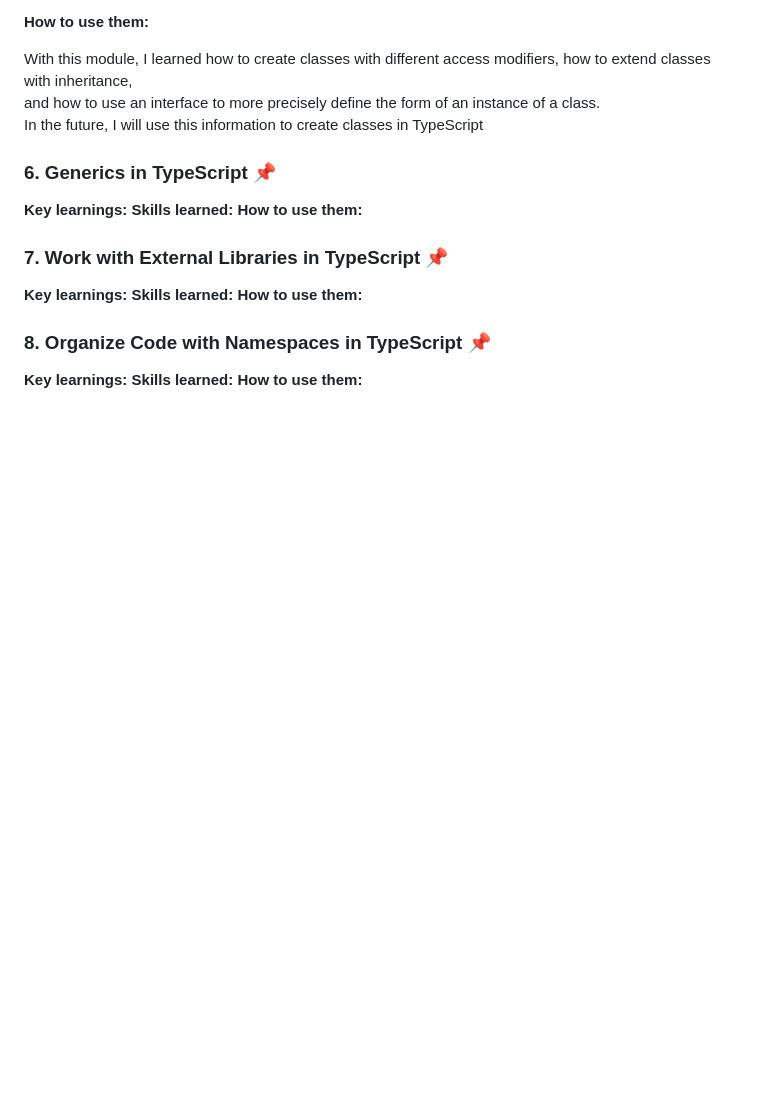
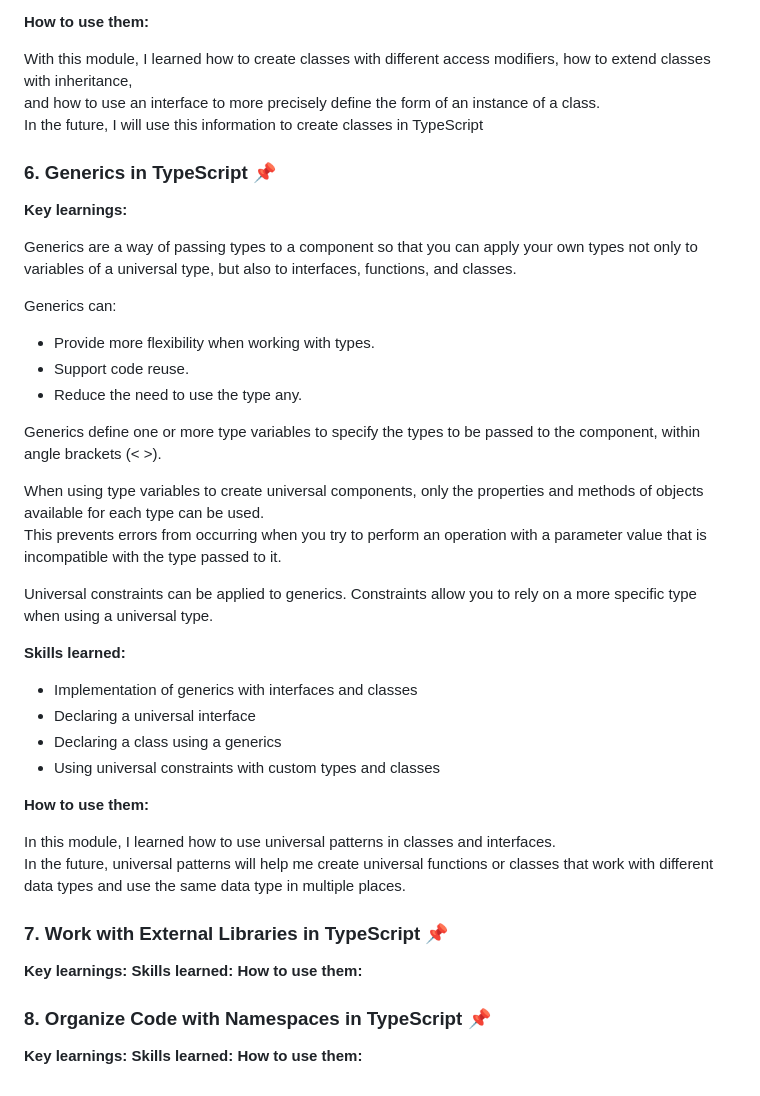
Before and after one commit to IrinaFileva/Fun-Chat, a Markdown page: typescript-essentials/typescript-essentials.md, the part around the change. Drawn GitHub-style; blank space fills up the shorter version.

Commit message:
feat: add reflection to module 6

```diff
--- a/typescript-essentials/typescript-essentials.md
+++ b/typescript-essentials/typescript-essentials.md
@@ -210,8 +210,34 @@ In the future, I will use this information to create classes in TypeScript
 ### 6. Generics in TypeScript 📌
 
 **Key learnings:**
+
+Generics are a way of passing types to a component so that you can apply your own types not only to variables of a universal type, but also to interfaces, functions, and classes.
+
+Generics can:
+
++ Provide more flexibility when working with types.
++ Support code reuse.
++ Reduce the need to use the type any.
+
+Generics define one or more type variables to specify the types to be passed to the component, within angle brackets (< >).
+
+When using type variables to create universal components, only the properties and methods of objects available for each type can be used. <br>
+This prevents errors from occurring when you try to perform an operation with a parameter value that is incompatible with the type passed to it.
+
+Universal constraints can be applied to generics. Constraints allow you to rely on a more specific type when using a universal type.
+
 **Skills learned:**
+
++ Implementation of generics with interfaces and classes
++ Declaring a universal interface
++ Declaring a class using a generics
++ Using universal constraints with custom types and classes
+
 **How to use them:**
+
+In this module, I learned how to use universal patterns in classes and interfaces. <br>
+In the future, universal patterns will help me create universal functions or classes that work with different data types and
+use the same data type in multiple places.
 
 ### 7. Work with External Libraries in TypeScript 📌
 
```
